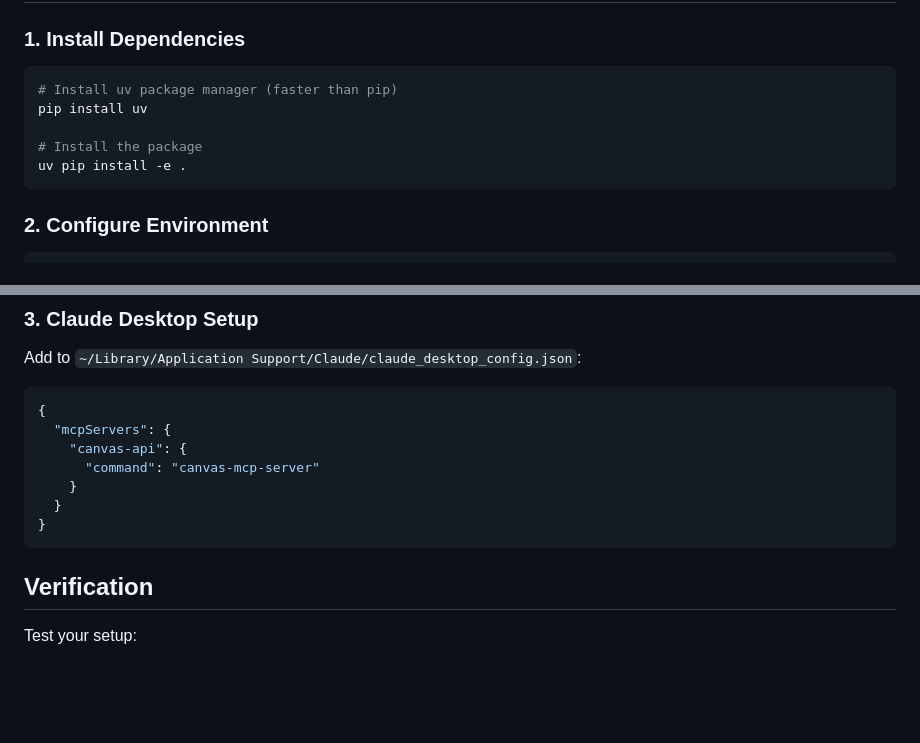
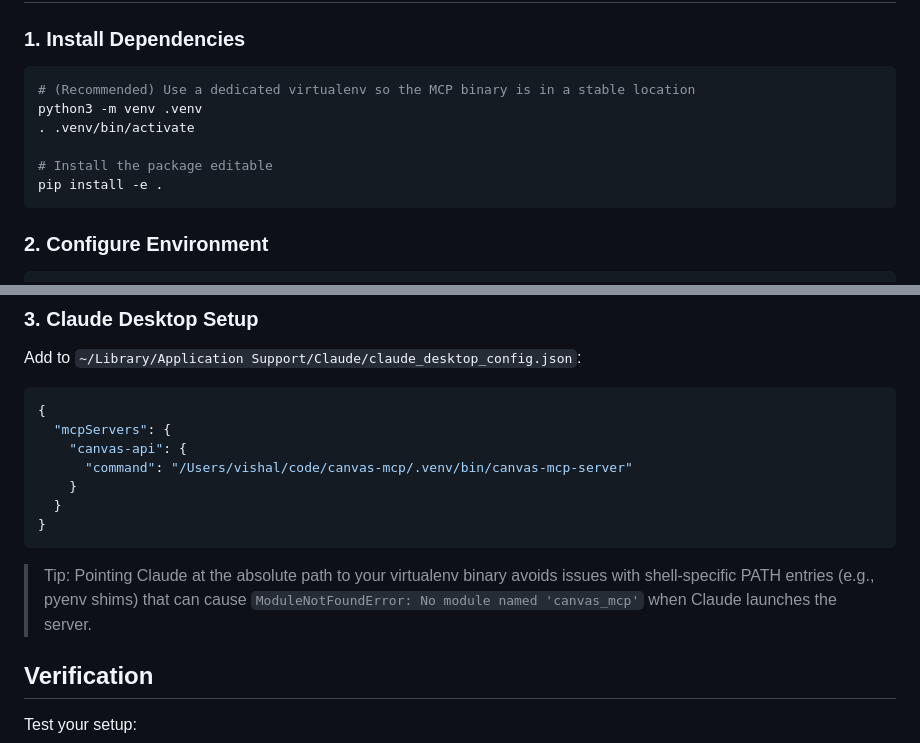
Before and after one commit to vishalsachdev/canvas-mcp, a Markdown page: README.md, 2 parts joined by grey strips. GitHub-like rendering; blank space fills up the shorter version.

Commit message:
docs: use venv path for Claude config

````diff
--- a/README.md
+++ b/README.md
@@ -109,11 +109,12 @@ See the [official MCP clients list](https://modelcontextprotocol.io/clients) for
 ### 1. Install Dependencies
 
 ```bash
-# Install uv package manager (faster than pip)
-pip install uv
+# (Recommended) Use a dedicated virtualenv so the MCP binary is in a stable location
+python3 -m venv .venv
+. .venv/bin/activate
 
-# Install the package
-uv pip install -e .
+# Install the package editable
+pip install -e .
 ```
 
 ### 2. Configure Environment
@@ -138,11 +139,13 @@ Add to `~/Library/Application Support/Claude/claude_desktop_config.json`:
 {
   "mcpServers": {
     "canvas-api": {
-      "command": "canvas-mcp-server"
+      "command": "/Users/vishal/code/canvas-mcp/.venv/bin/canvas-mcp-server"
     }
   }
 }
 ```
+
+> Tip: Pointing Claude at the absolute path to your virtualenv binary avoids issues with shell-specific PATH entries (e.g., pyenv shims) that can cause `ModuleNotFoundError: No module named 'canvas_mcp'` when Claude launches the server.
 
 ## Verification
 
````
Also changed, not shown: docs/EDUCATOR_GUIDE.md (+3 -1 lines), docs/STUDENT_GUIDE.md (+3 -1 lines).
